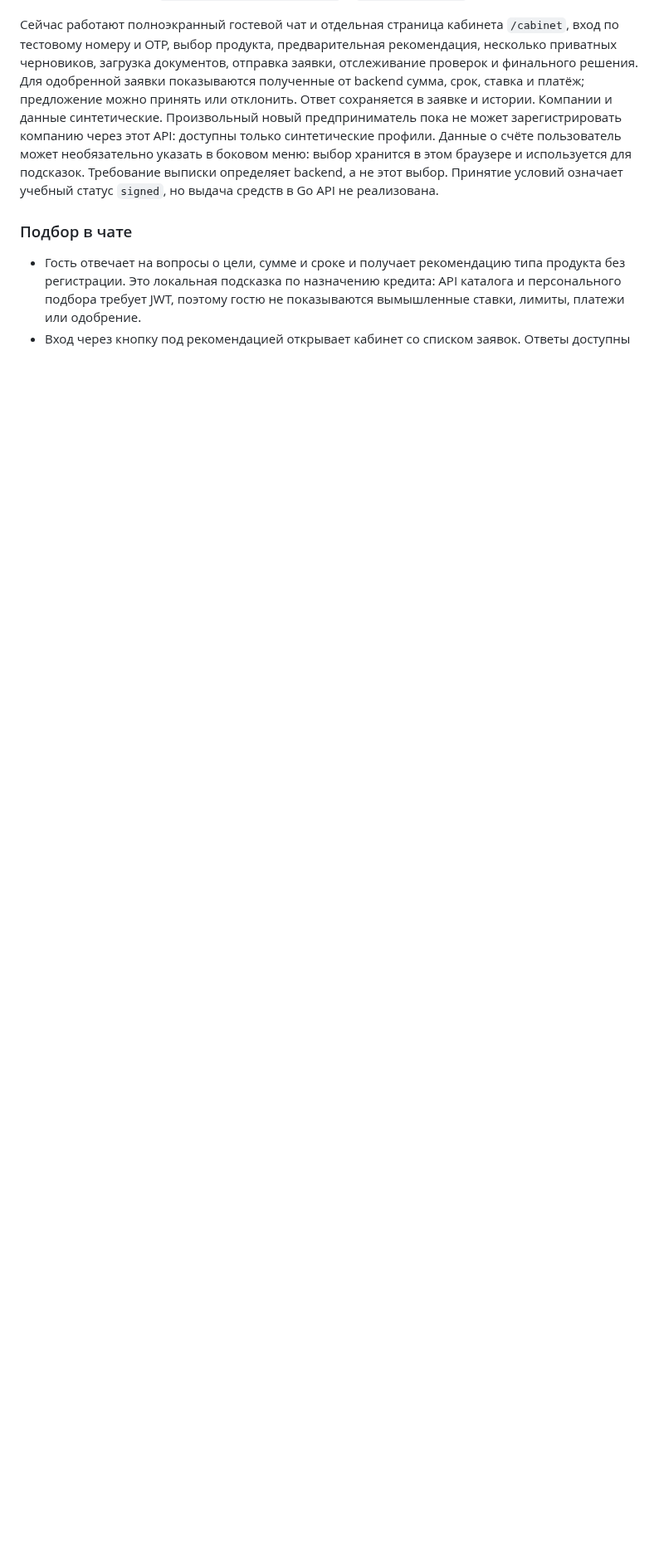
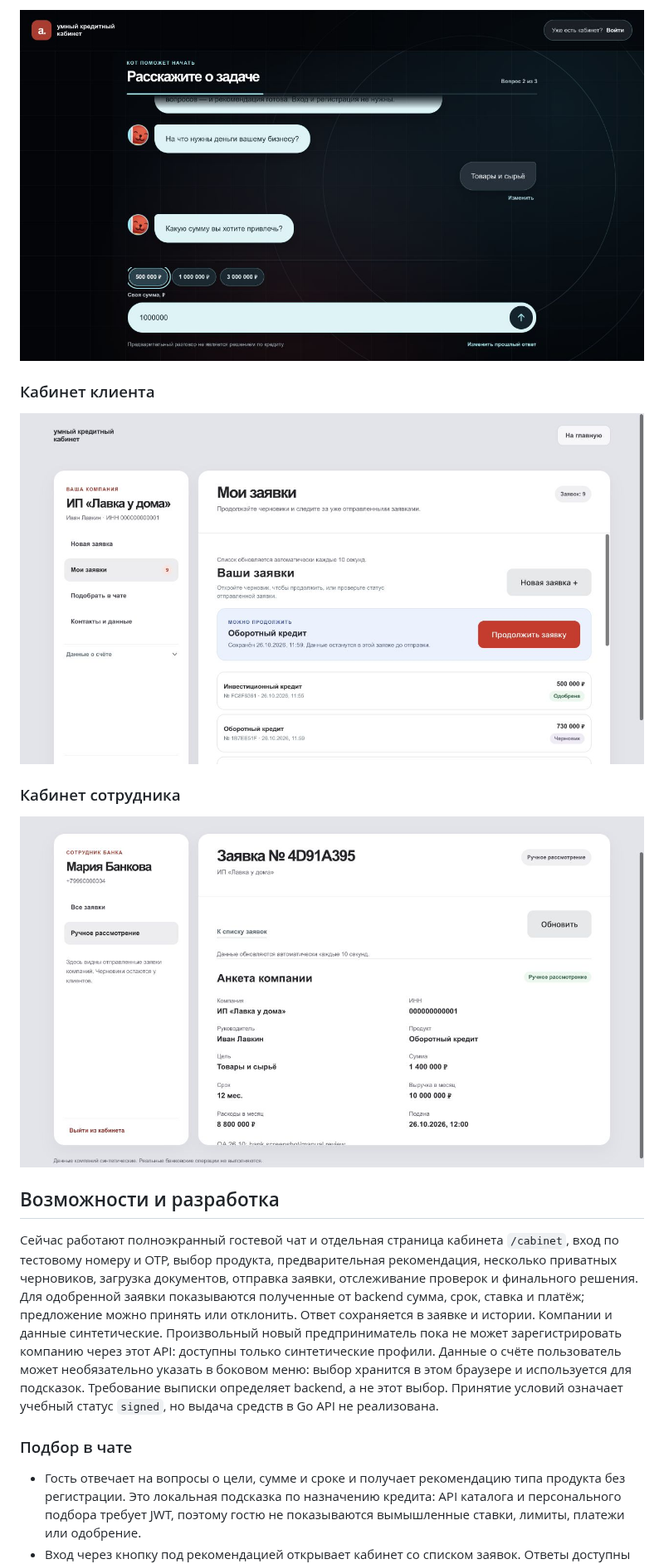
Before and after one commit to Tilekbeki/smart-credit-frontend, a Markdown page: README.md, the part around one of its changes. Shown at 83% size. Rendered like a GitHub page; pictures changed too: docs/screenshots/bank.jpg (added), docs/screenshots/chat.jpg (added), docs/screenshots/client.jpg (added); blank space fills up the shorter version.

Commit message:
Document stack setup and client and bank QA with screenshots

```diff
--- a/README.md
+++ b/README.md
@@ -6,3 +57,14 @@ React/Vite интерфейс для Go API кредитного конвейе
+![Гостевой чат с вариантами ответа](docs/screenshots/chat.jpg)
+
+### Кабинет клиента
+
+![Заявки клиента и их состояния](docs/screenshots/client.jpg)
+
+### Кабинет сотрудника
+
+![Карточка заявки в банковском кабинете](docs/screenshots/bank.jpg)
+
+## Возможности и разработка
 
 Сейчас работают полноэкранный гостевой чат и отдельная страница кабинета `/cabinet`, вход по тестовому
 номеру и OTP, выбор продукта, предварительная
```
Also changed, not shown: other parts of README.md (+56 -0 lines), docs/QA_REPORT_2026-10-26.md (added, +126 -0 lines), docs/screenshots/landing.jpg (added).
